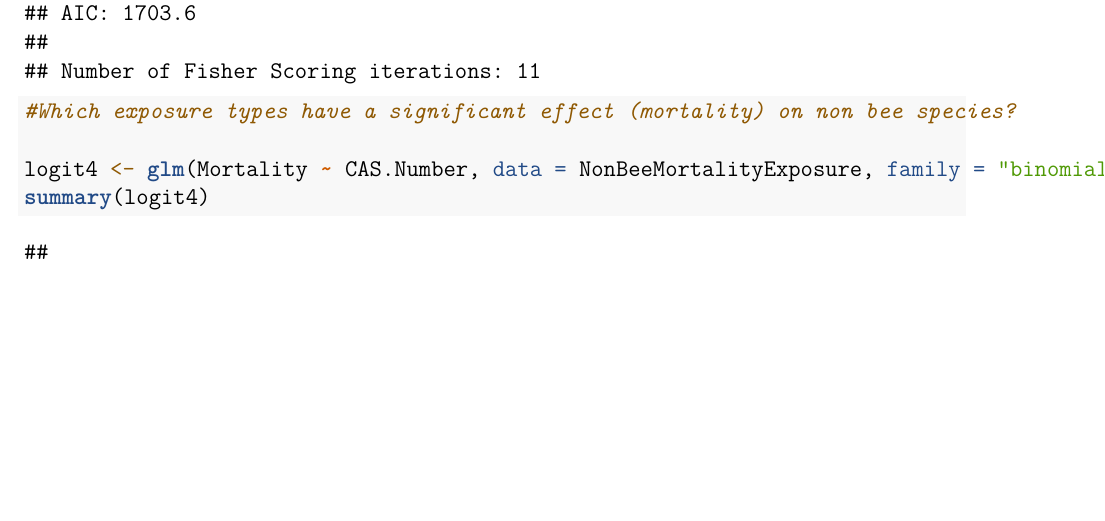
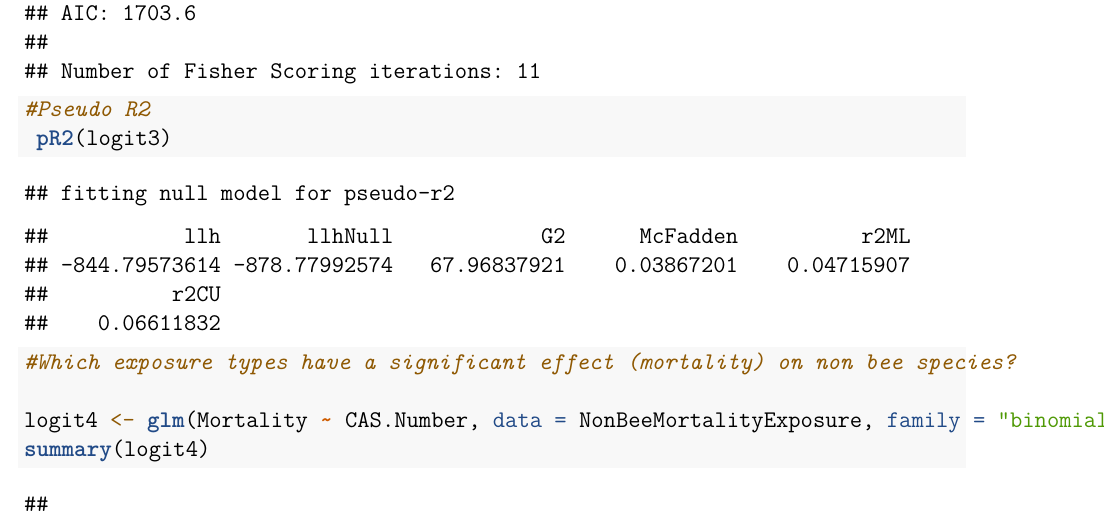
Before and after one commit to shivanikuckreja/CitrolaKuckrejaSaltman_ENV872_EDA_FinalProject, an R Markdown document (Project/UpdatedwithModel.Rmd): part of page 10 of 21, cut so that both start at the same text, the shorter picture padded with empty space. Rendered offline with R 4.5, knitr and Pandoc, then LaTeX, with nearby package versions; a font, style sheet, LaTeX package, included part or bibliography that could not be used is replaced or left out.

Commit message:
pseudo r2 added to chemicals

````diff
--- a/Project/UpdatedwithModel.Rmd
+++ b/Project/UpdatedwithModel.Rmd
@@ -142,6 +142,9 @@ summary(logit2)
 
 logit3 <- glm(Mortality ~ CAS.Number, data = BeeMortalityExposureType, family = "binomial")
 summary(logit3)
+
+#Pseudo R2
+ pR2(logit3)
 ```
 
 ```{r}
````
Also changed, not shown: Project/UpdatedwithModel.Rmd (2 more changed lines).
